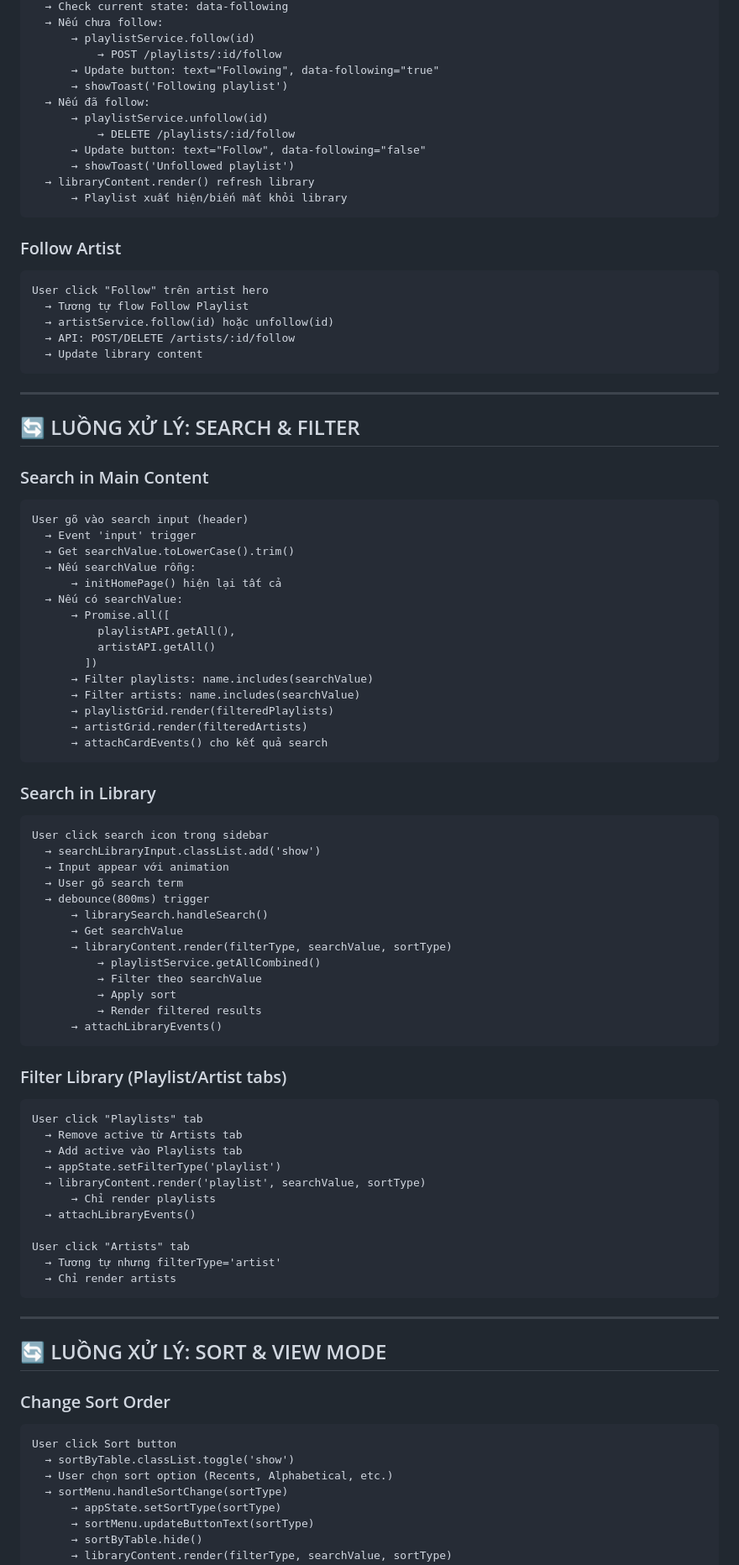
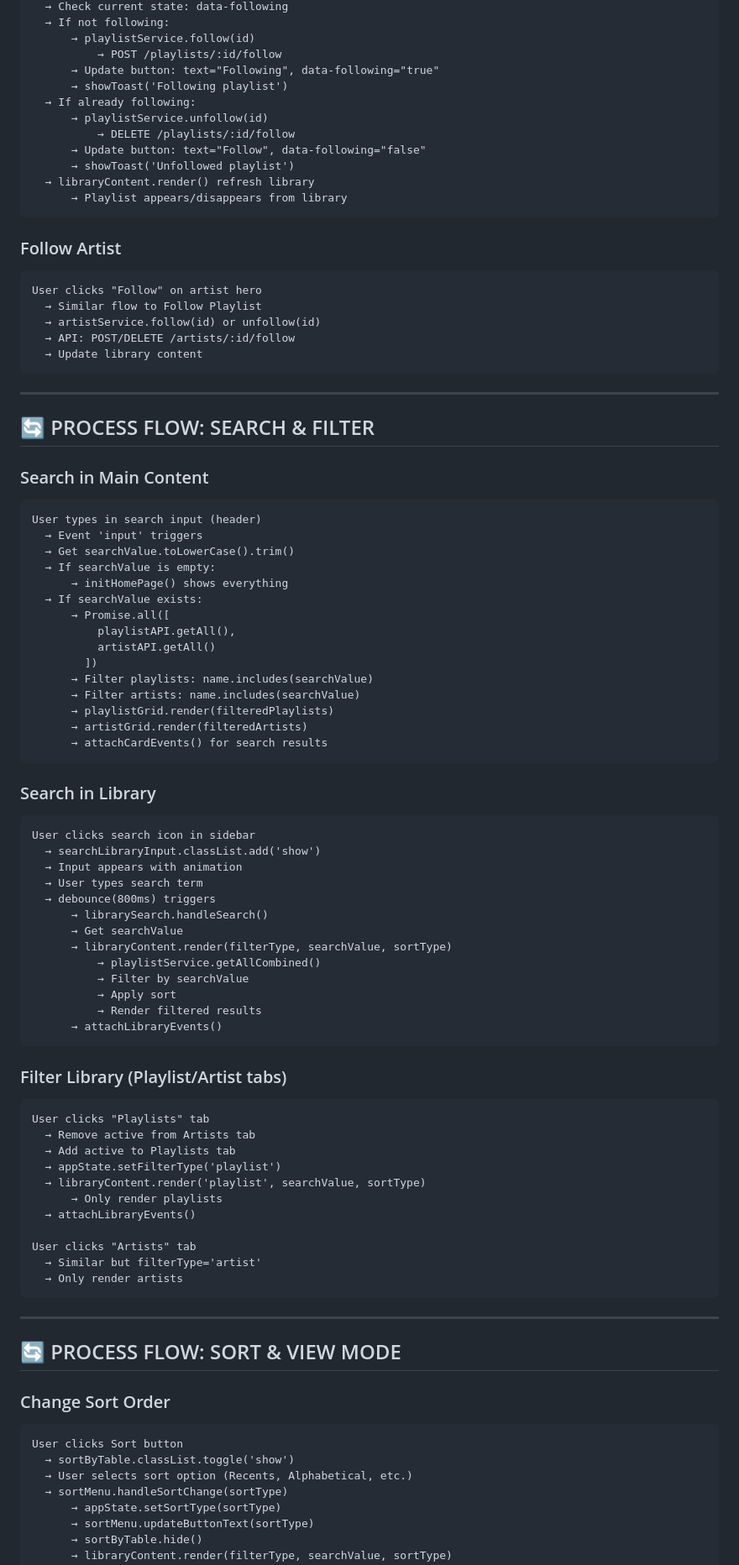
Before and after one commit to Quang-Trung-68/f8-k15-fullstack-module-2, a Markdown page: PRESENTATION.md, the part around the change printed below. Shown: that part at 84% size. Rendered like a GitHub page.

````diff
--- a/PRESENTATION.md
+++ b/PRESENTATION.md
@@ -292,41 +292,41 @@ User click "Follow" button trong hero
   → Check current state: data-following
-  → Nếu chưa follow:
+  → If not following:
       → playlistService.follow(id)
           → POST /playlists/:id/follow
       → Update button: text="Following", data-following="true"
       → showToast('Following playlist')
-  → Nếu đã follow:
+  → If already following:
       → playlistService.unfollow(id)
           → DELETE /playlists/:id/follow
       → Update button: text="Follow", data-following="false"
       → showToast('Unfollowed playlist')
   → libraryContent.render() refresh library
-      → Playlist xuất hiện/biến mất khỏi library
+      → Playlist appears/disappears from library
 ```
 
 ### Follow Artist
 
 ```
-User click "Follow" trên artist hero
-  → Tương tự flow Follow Playlist
-  → artistService.follow(id) hoặc unfollow(id)
+User clicks "Follow" on artist hero
+  → Similar flow to Follow Playlist
+  → artistService.follow(id) or unfollow(id)
   → API: POST/DELETE /artists/:id/follow
   → Update library content
 ```
 
 ---
 
-## 🔄 LUỒNG XỬ LÝ: SEARCH & FILTER
+## 🔄 PROCESS FLOW: SEARCH & FILTER
 
 ### Search in Main Content
 
 ```
-User gõ vào search input (header)
-  → Event 'input' trigger
+User types in search input (header)
+  → Event 'input' triggers
   → Get searchValue.toLowerCase().trim()
-  → Nếu searchValue rỗng:
-      → initHomePage() hiện lại tất cả
-  → Nếu có searchValue:
+  → If searchValue is empty:
+      → initHomePage() shows everything
+  → If searchValue exists:
       → Promise.all([
           playlistAPI.getAll(),
           artistAPI.getAll()
@@ -335,22 +335,22 @@ User gõ vào search input (header)
       → Filter artists: name.includes(searchValue)
       → playlistGrid.render(filteredPlaylists)
       → artistGrid.render(filteredArtists)
-      → attachCardEvents() cho kết quả search
+      → attachCardEvents() for search results
 ```
 
 ### Search in Library
 
 ```
-User click search icon trong sidebar
+User clicks search icon in sidebar
   → searchLibraryInput.classList.add('show')
-  → Input appear với animation
-  → User gõ search term
-  → debounce(800ms) trigger
+  → Input appears with animation
+  → User types search term
+  → debounce(800ms) triggers
       → librarySearch.handleSearch()
       → Get searchValue
       → libraryContent.render(filterType, searchValue, sortType)
           → playlistService.getAllCombined()
-          → Filter theo searchValue
+          → Filter by searchValue
           → Apply sort
           → Render filtered results
       → attachLibraryEvents()
@@ -359,29 +359,29 @@ User click search icon trong sidebar
 ### Filter Library (Playlist/Artist tabs)
 
 ```
-User click "Playlists" tab
-  → Remove active từ Artists tab
-  → Add active vào Playlists tab
+User clicks "Playlists" tab
+  → Remove active from Artists tab
+  → Add active to Playlists tab
   → appState.setFilterType('playlist')
   → libraryContent.render('playlist', searchValue, sortType)
-      → Chỉ render playlists
+      → Only render playlists
   → attachLibraryEvents()
 
-User click "Artists" tab
-  → Tương tự nhưng filterType='artist'
-  → Chỉ render artists
+User clicks "Artists" tab
+  → Similar but filterType='artist'
+  → Only render artists
 ```
 
 ---
 
-## 🔄 LUỒNG XỬ LÝ: SORT & VIEW MODE
+## 🔄 PROCESS FLOW: SORT & VIEW MODE
 
 ### Change Sort Order
 
 ```
-User click Sort button
+User clicks Sort button
   → sortByTable.classList.toggle('show')
-  → User chọn sort option (Recents, Alphabetical, etc.)
+  → User selects sort option (Recents, Alphabetical, etc.)
   → sortMenu.handleSortChange(sortType)
       → appState.setSortType(sortType)
       → sortMenu.updateButtonText(sortType)
````
Also changed, not shown: other parts of PRESENTATION.md (+125 -125 lines).
